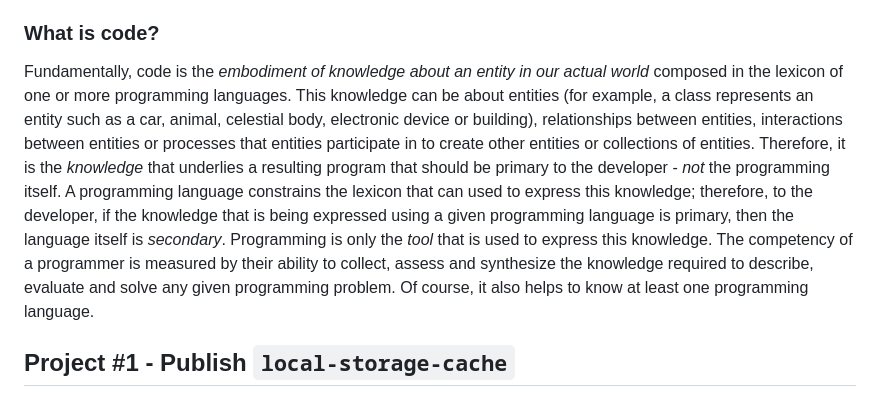
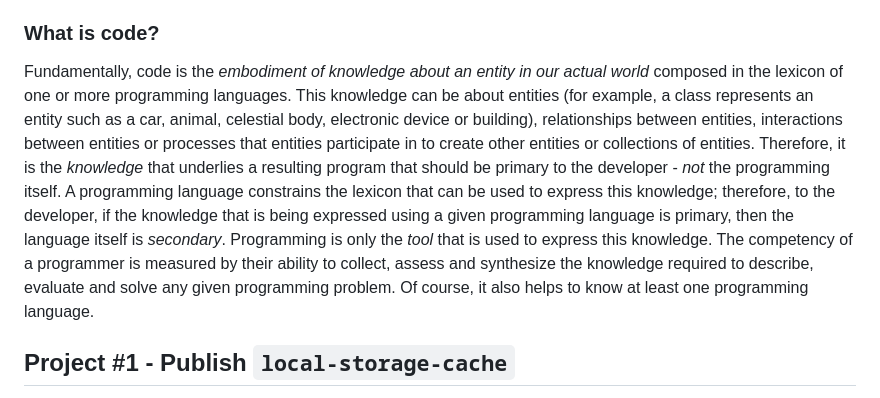
Before and after one commit to ocdladefense/intern-syllabus, a Markdown page: summer 24/week-1.md, the part around the change. GitHub-like rendering.

Commit message:
Fix grammatical error.

```diff
--- a/summer 24/week-1.md
+++ b/summer 24/week-1.md
@@ -12,7 +12,7 @@
 It is important to clearly distinguish between <code>git</code> a _development_ tool for coding, and package managers such as <code>npm</code>, which are meant to house _working_ code intended for use (either in development or production environments).  Git is intended to house code _working or not_.  In fact, from the perspective of collaboration, we should be using git several times a day to push _incremental_ but _substantive_ progress on our code - working or not.  A classic example of this would be when refactoring a class and implementing new class members and method stubs: it is more beneficial to the team (including managers) to see a partially finished class with at least some members and method definitions (not even method bodies!) in an initial feature branch commit, than it is to wait days until local development is finished before you push up.
 
 ### What is code?
-Fundamentally, code is the _embodiment of knowledge about an entity in our actual world_ composed in the lexicon of one or more programming languages.  This knowledge can be about entities (for example, a class represents an entity such as a car, animal, celestial body, electronic device or building), relationships between entities, interactions between entities or processes that entities participate in to create other entities or collections of entities.  Therefore, it is the _knowledge_ that underlies a resulting program that should be primary to the developer - _not_ the programming itself.  A programming language constrains the lexicon that can used to express this knowledge; therefore, to the developer, if the knowledge that is being expressed using a given programming language is primary, then the language itself is _secondary_.  Programming is only the _tool_ that is used to express this knowledge.  The competency of a programmer is measured by their ability to collect, assess and synthesize the knowledge required to describe, evaluate and solve any given programming problem.  Of course, it also helps to know at least one programming language.
+Fundamentally, code is the _embodiment of knowledge about an entity in our actual world_ composed in the lexicon of one or more programming languages.  This knowledge can be about entities (for example, a class represents an entity such as a car, animal, celestial body, electronic device or building), relationships between entities, interactions between entities or processes that entities participate in to create other entities or collections of entities.  Therefore, it is the _knowledge_ that underlies a resulting program that should be primary to the developer - _not_ the programming itself.  A programming language constrains the lexicon that can be used to express this knowledge; therefore, to the developer, if the knowledge that is being expressed using a given programming language is primary, then the language itself is _secondary_.  Programming is only the _tool_ that is used to express this knowledge.  The competency of a programmer is measured by their ability to collect, assess and synthesize the knowledge required to describe, evaluate and solve any given programming problem.  Of course, it also helps to know at least one programming language.
 
 
 ## Project #1 - Publish <code>local-storage-cache</code>
```
